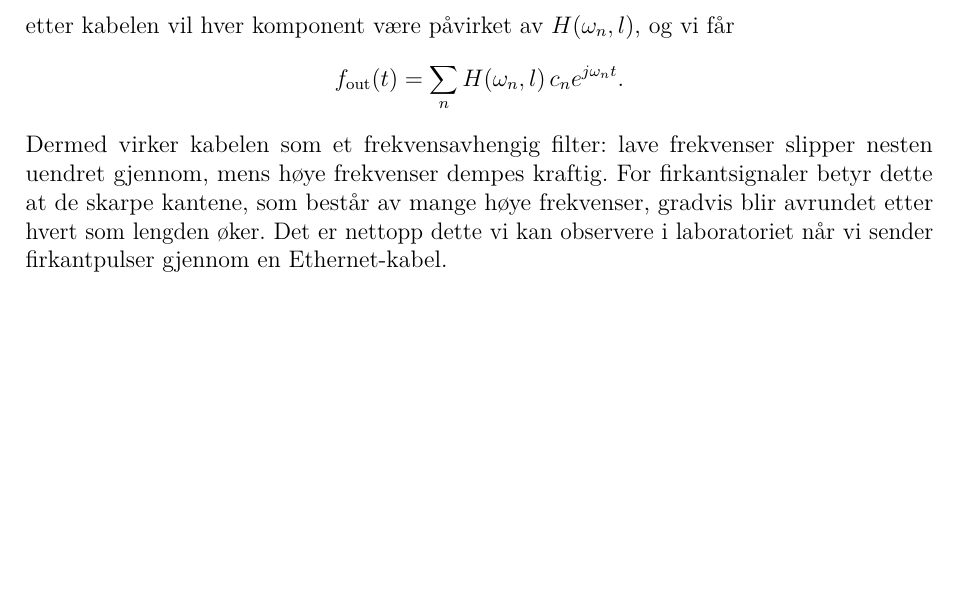
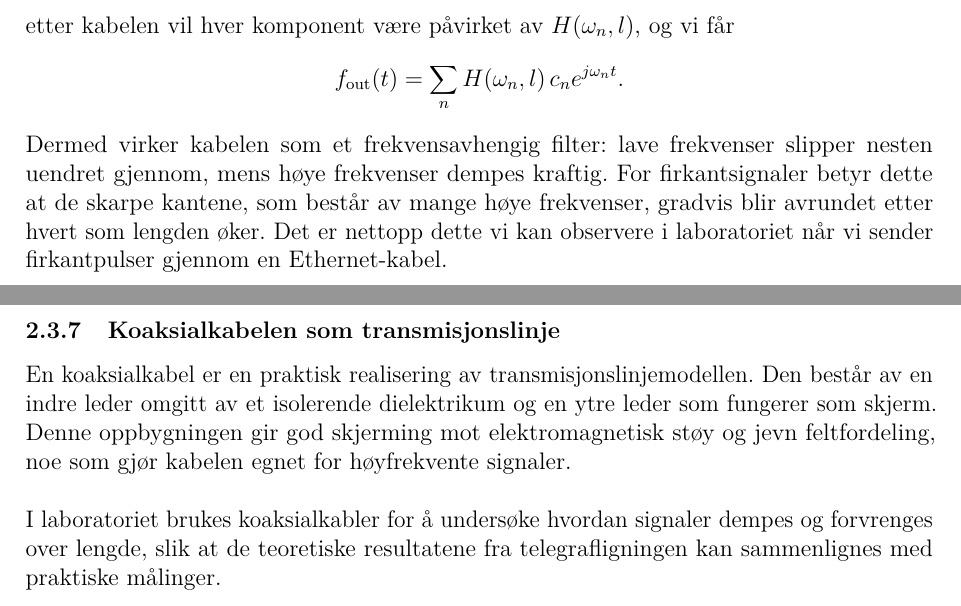
Before and after one commit to Yonatan1717/MM2-telegrafi, a LaTeX document (Lab1/main.tex, which reads Lab1/sections/teori.tex): part of page 10 of 29 before the commit and two parts of pages 10 and 11 of 30 after it, the two joined at a grey line, cut so that both start at the same text, the shorter picture padded with empty space. Compiled offline with pdfLaTeX.

Commit message:
teori om koaks - ikke nødvendig?

```diff
--- a/Lab1/sections/teori.tex
+++ b/Lab1/sections/teori.tex
@@ -222,6 +222,11 @@ mens høye frekvenser dempes kraftig. For firkantsignaler betyr dette at de skar
 som består av mange høye frekvenser, gradvis blir avrundet etter hvert som lengden øker.
 Det er nettopp dette vi kan observere i laboratoriet når vi sender firkantpulser gjennom en Ethernet-kabel.
 
+\subsubsection{Koaksialkabelen som transmisjonslinje}
+En koaksialkabel er en praktisk realisering av transmisjonslinjemodellen. Den består av en indre leder omgitt av et isolerende dielektrikum og en ytre leder som fungerer som skjerm. Denne oppbygningen gir god skjerming mot elektromagnetisk støy og jevn feltfordeling, noe som gjør kabelen egnet for høyfrekvente signaler.
+\\
+\\I laboratoriet brukes koaksialkabler for å undersøke hvordan signaler dempes og forvrenges over lengde, slik at de teoretiske resultatene fra telegrafligningen kan sammenlignes med praktiske målinger.
+
 \clearpage
 \subsection{Demping (amplituderespons)}
 Demping beskrives av realdelen av propagasjonskonstanten:
```
